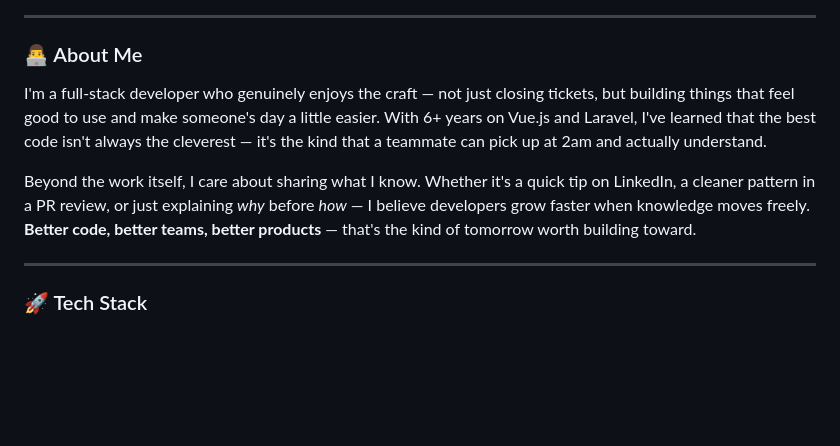
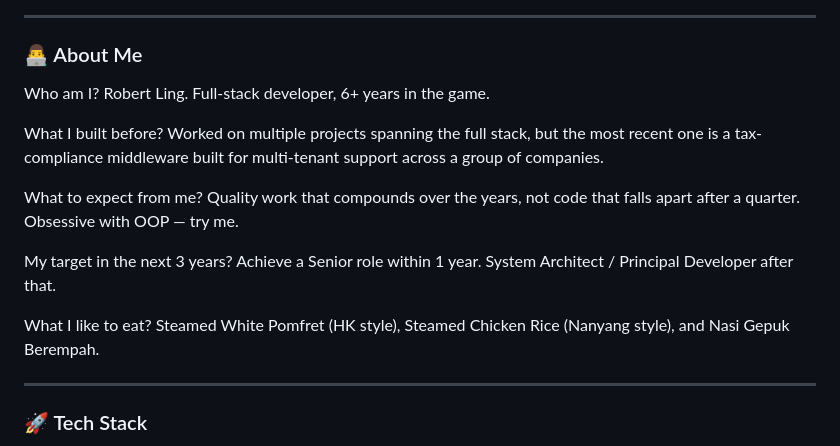
Before and after one commit to RobertLing1228/RobertLing1228, a Markdown page: README.md, the part around the change. Rendered like a GitHub page; blank space fills up the shorter version.

Commit message:
about me
simplife

```diff
--- a/README.md
+++ b/README.md
@@ -16,9 +16,20 @@
 
 ### 👨‍💻 About Me
 
-I'm a full-stack developer who genuinely enjoys the craft — not just closing tickets, but building things that feel good to use and make someone's day a little easier. With 6+ years on Vue.js and Laravel, I've learned that the best code isn't always the cleverest — it's the kind that a teammate can pick up at 2am and actually understand.
+Who am I?
+Robert Ling. Full-stack developer, 6+ years in the game.
 
-Beyond the work itself, I care about sharing what I know. Whether it's a quick tip on LinkedIn, a cleaner pattern in a PR review, or just explaining *why* before *how* — I believe developers grow faster when knowledge moves freely. **Better code, better teams, better products** — that's the kind of tomorrow worth building toward.
+What I built before?
+Worked on multiple projects spanning the full stack, but the most recent one is a tax-compliance middleware built for multi-tenant support across a group of companies.
+
+What to expect from me?
+Quality work that compounds over the years, not code that falls apart after a quarter. Obsessive with OOP — try me.
+
+My target in the next 3 years?
+Achieve a Senior role within 1 year. System Architect / Principal Developer after that.
+
+What I like to eat?
+Steamed White Pomfret (HK style), Steamed Chicken Rice (Nanyang style), and Nasi Gepuk Berempah.
 
 ---
 
```
